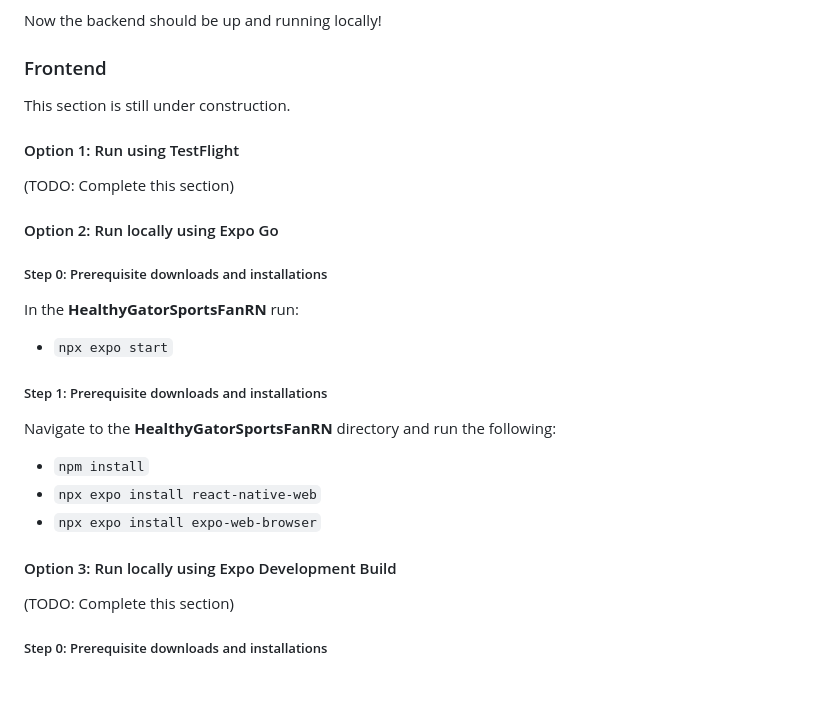
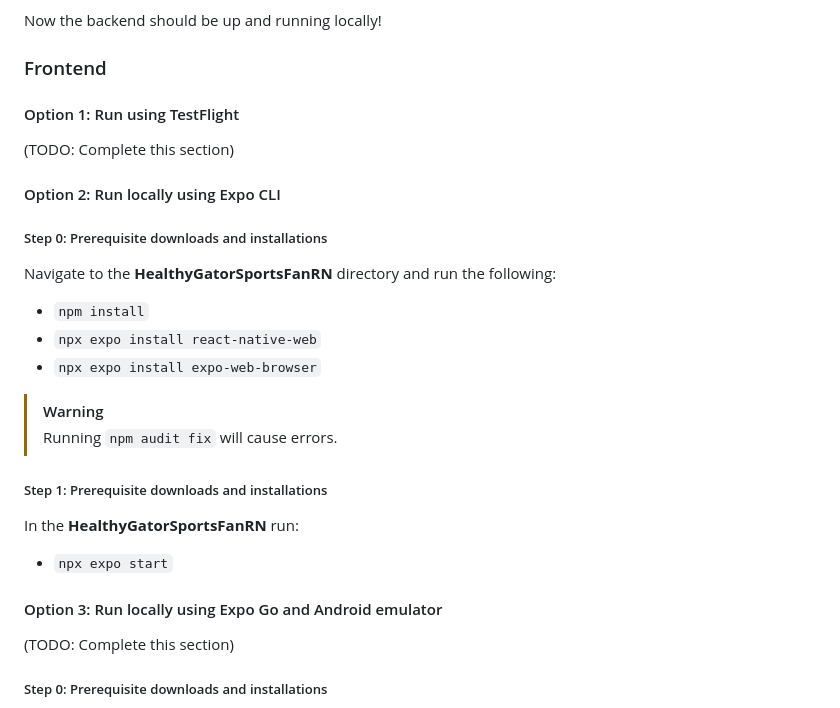
Before and after one commit to smashresearchlabs/HealthyGatorFan, a Markdown page: README.md, the part around the change. GitHub-like rendering; blank space fills up the shorter version.

```diff
--- a/README.md
+++ b/README.md
@@ -136,26 +136,28 @@ Open a new terminal and navigate to the **HealthyGatorSportsFanDjango** director
 Now the backend should be up and running locally!
 
 ### Frontend
-This section is still under construction.
 
 #### Option 1: Run using TestFlight
 (TODO: Complete this section)
 
-#### Option 2: Run locally using Expo Go
+#### Option 2: Run locally using Expo CLI
 
 ##### Step 0: Prerequisite downloads and installations
-
-In the **HealthyGatorSportsFanRN** run:
-- `npx expo start`
-
-##### Step 1: Prerequisite downloads and installations
 
 Navigate to the **HealthyGatorSportsFanRN** directory and run the following:
 - `npm install`
 - `npx expo install react-native-web`
 - `npx expo install expo-web-browser`
 
-#### Option 3: Run locally using Expo Development Build
+> [!WARNING]
+> Running `npm audit fix` will cause errors.
+
+##### Step 1: Prerequisite downloads and installations
+
+In the **HealthyGatorSportsFanRN** run:
+- `npx expo start`
+
+#### Option 3: Run locally using Expo Go and Android emulator
 (TODO: Complete this section)
 
 ##### Step 0: Prerequisite downloads and installations
```
